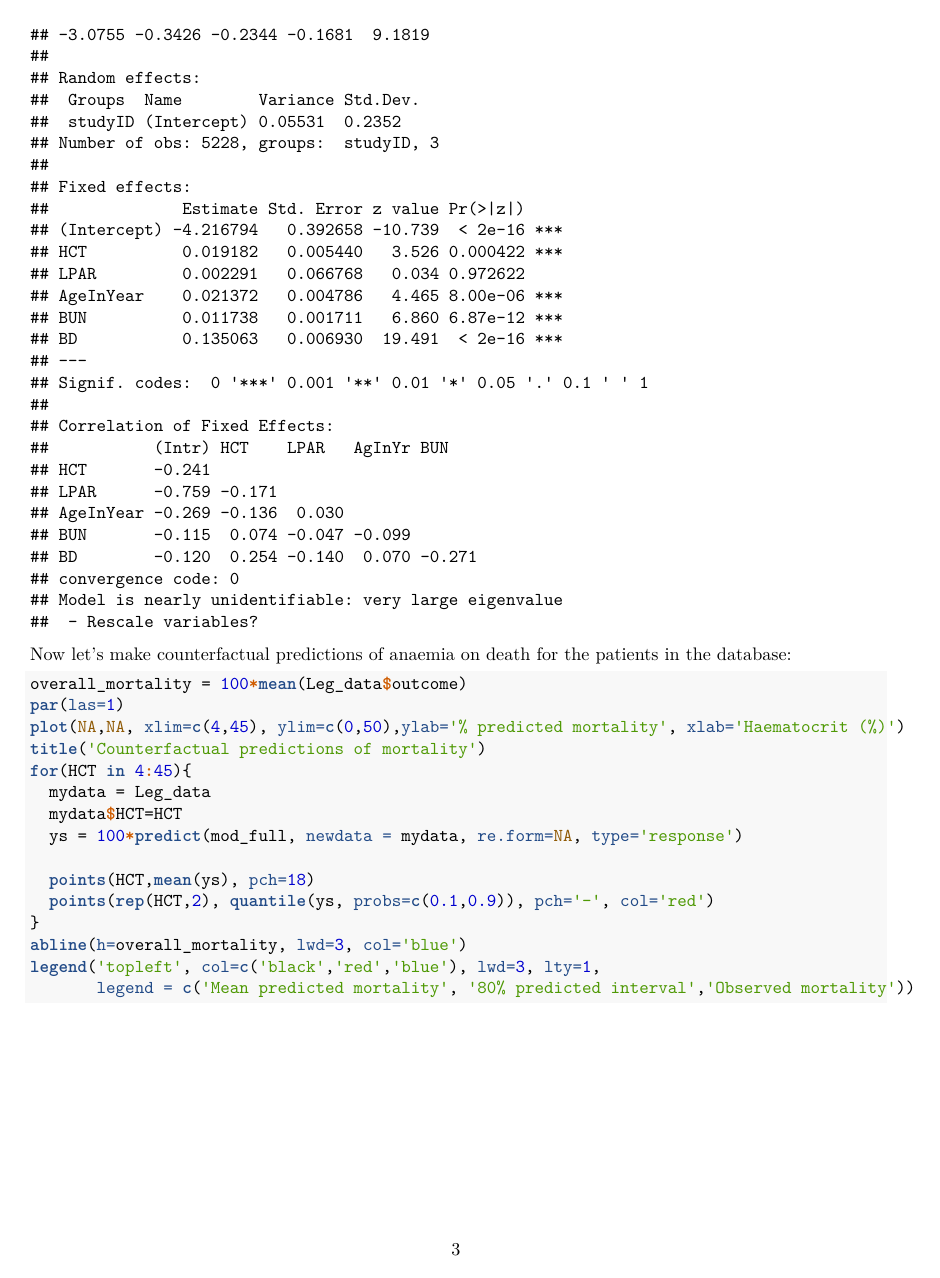
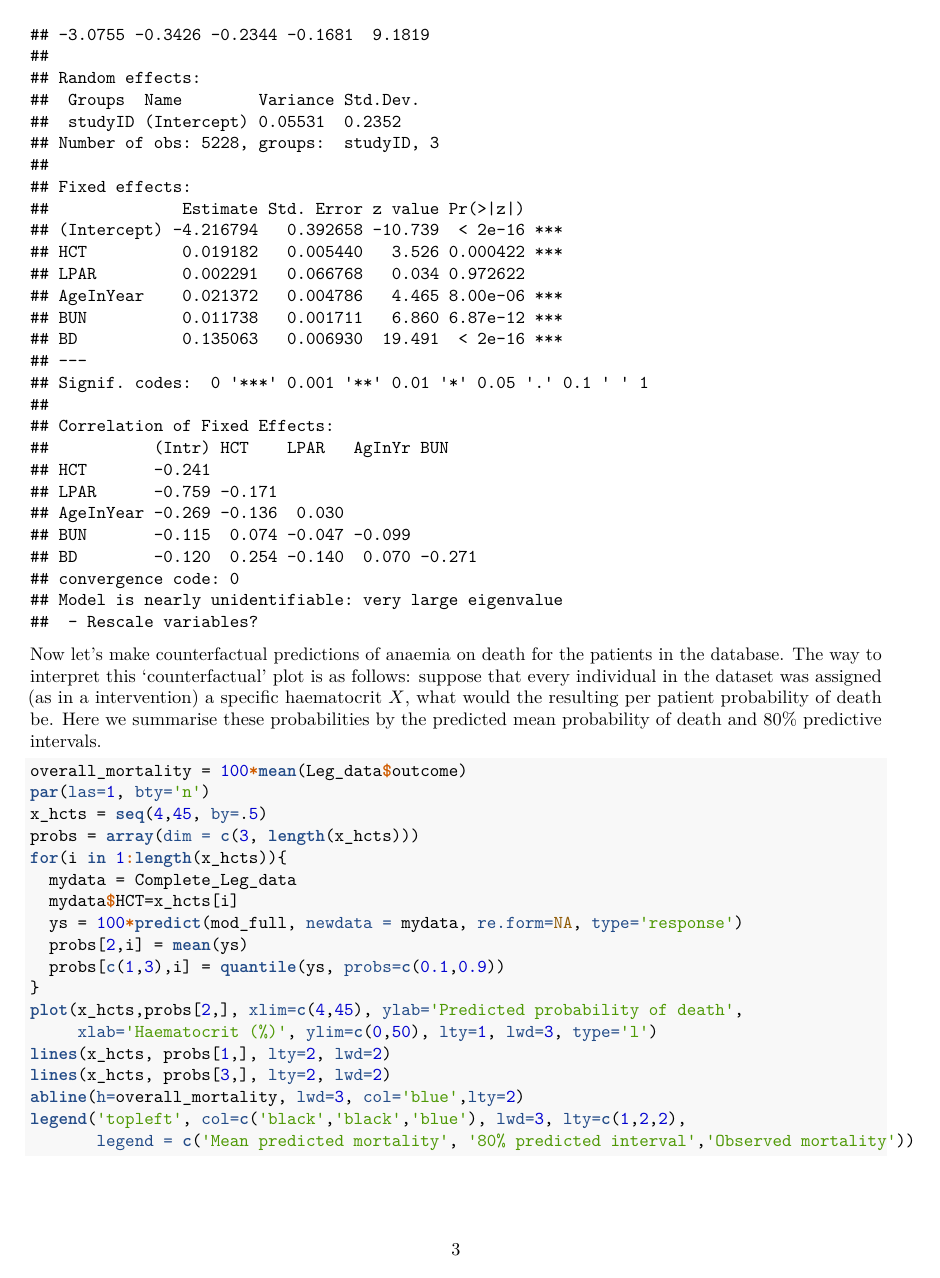
Before and after one commit to Stije/SevereMalariaAnalysis, an R Markdown document (LegacyAnalysis.Rmd): page 3 of 4. The pictures show the output file LegacyAnalysis.pdf that the author committed with the source.

Commit message:
more plotting changes

````diff
--- a/LegacyAnalysis.Rmd
+++ b/LegacyAnalysis.Rmd
@@ -77,22 +78,26 @@ mod_full = glmer(outcome ~ HCT + LPAR + AgeInYear + BUN + BD + (1 | studyID),
 summary(mod_full)
 ```
 
-Now let's make counterfactual predictions of anaemia on death for the patients in the database:
+Now let's make counterfactual predictions of anaemia on death for the patients in the database.
+The way to interpret this `counterfactual' plot is as follows: suppose that every individual in the dataset was assigned (as in a intervention) a specific haematocrit $X$, what would the resulting per patient probability of death be. Here we summarise these probabilities by the predicted mean probability of death and 80\% predictive intervals.
 
 ```{r counterfactualMortality}
 overall_mortality = 100*mean(Leg_data$outcome)
 par(las=1, bty='n')
-plot(NA,NA, xlim=c(4,45), ylim=c(0,50),ylab='% predicted mortality', xlab='Haematocrit (%)')
-title('Counterfactual predictions of mortality')
-for(HCT in 4:45){
-  mydata = Leg_data
-  mydata$HCT=HCT
+x_hcts = seq(4,45, by=.5)
+probs = array(dim = c(3, length(x_hcts)))
+for(i in 1:length(x_hcts)){
+  mydata = Complete_Leg_data
+  mydata$HCT=x_hcts[i]
   ys = 100*predict(mod_full, newdata = mydata, re.form=NA, type='response')
-
-  points(HCT,mean(ys), pch=18)
-  points(rep(HCT,2), quantile(ys, probs=c(0.1,0.9)), pch='-', col='red')
+  probs[2,i] = mean(ys)
+  probs[c(1,3),i] = quantile(ys, probs=c(0.1,0.9))
 }
-abline(h=overall_mortality, lwd=3, col='blue',lty=3)
-legend('topleft', col=c('black','red','blue'), lwd=3, lty=c(NA,3,3),pch = c(18,NA,NA),
+plot(x_hcts,probs[2,], xlim=c(4,45), ylab='Predicted probability of death',
+     xlab='Haematocrit (%)', ylim=c(0,50), lty=1, lwd=3, type='l')
+lines(x_hcts, probs[1,], lty=2, lwd=2)
+lines(x_hcts, probs[3,], lty=2, lwd=2)
+abline(h=overall_mortality, lwd=3, col='blue',lty=2)
+legend('topleft', col=c('black','black','blue'), lwd=3, lty=c(1,2,2),
        legend = c('Mean predicted mortality', '80% predicted interval','Observed mortality'))
 ```
````
Also changed, not shown: LegacyAnalysis.nb.html, LegacyAnalysis.pdf, LegacyAnalysis.tex, LegacyAnalysis_files/figure-latex/ExploratoryPlots-1.pdf, LegacyAnalysis_files/figure-latex/counterfactualMortality-1.pdf (added), LegacyAnalysis_files/figure-latex/unnamed-chunk-3-1.pdf (deleted), LegacyAnalysis.Rmd (5 more changed lines).
